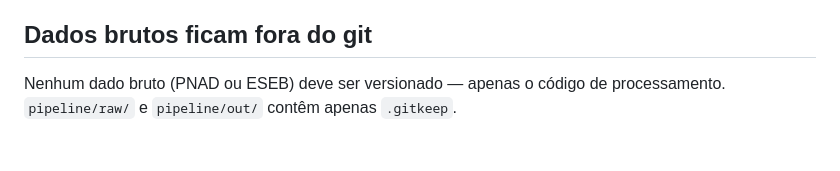
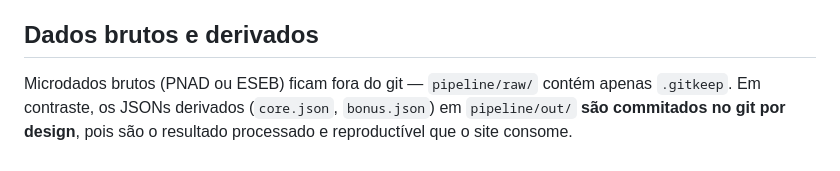
Before and after one commit to valdirmoura/mais-estranho-do-que-voce-pensa, a Markdown page: pipeline/README.md, the part around the change. Rendered like a GitHub page.

```diff
--- a/pipeline/README.md
+++ b/pipeline/README.md
@@ -121,7 +121,9 @@ mediante cadastro gratuito:
 4. Baixe o arquivo em formato SPSS (`.sav`).
 5. Salve como `pipeline/raw/eseb2022.sav`.
 
-## Dados brutos ficam fora do git
+## Dados brutos e derivados
 
-Nenhum dado bruto (PNAD ou ESEB) deve ser versionado — apenas o código de
-processamento. `pipeline/raw/` e `pipeline/out/` contêm apenas `.gitkeep`.
+Microdados brutos (PNAD ou ESEB) ficam fora do git — `pipeline/raw/` contém
+apenas `.gitkeep`. Em contraste, os JSONs derivados (`core.json`, `bonus.json`) em
+`pipeline/out/` **são commitados no git por design**, pois são o resultado
+processado e reproductível que o site consome.
```
Also changed, not shown: README.md (+4 -4 lines).
